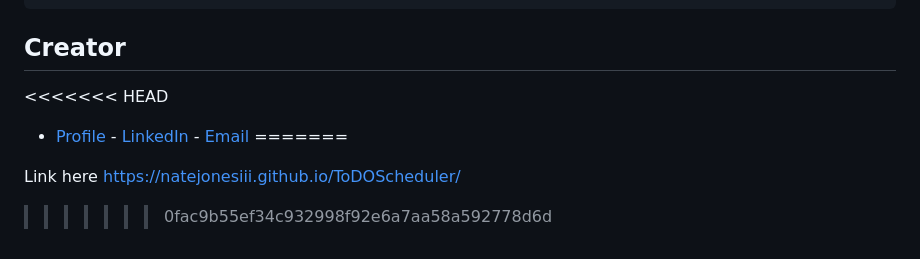
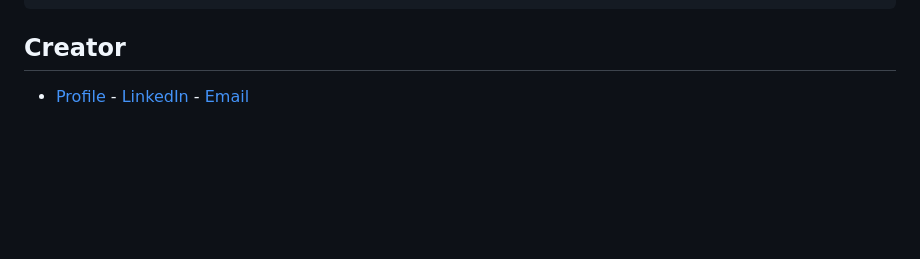
Before and after one commit to NateJonesIII/ToDoScheduler, a Markdown page: README.md, the part around the change. Drawn GitHub-style; blank space fills up the shorter version.

Commit message:
Update README.md
Fix

```diff
--- a/README.md
+++ b/README.md
@@ -77,9 +77,4 @@ THEN the saved events persist
 
 ## Creator
 
-<<<<<<< HEAD
 - [Profile](https://github.com/NateJonesIII/ "Nathaniel Jones") - [LinkedIn](https://www.linkedin.com/in/nathaniel-jones/) - [Email](mailto:15nate.jones@gmail.com?subject=Hello "Hello Nate!")
-=======
-
-Link here [https://natejonesiii.github.io/ToDOScheduler/](https://natejonesiii.github.io/ToDoScheduler/)
->>>>>>> 0fac9b55ef34c932998f92e6a7aa58a592778d6d
```
